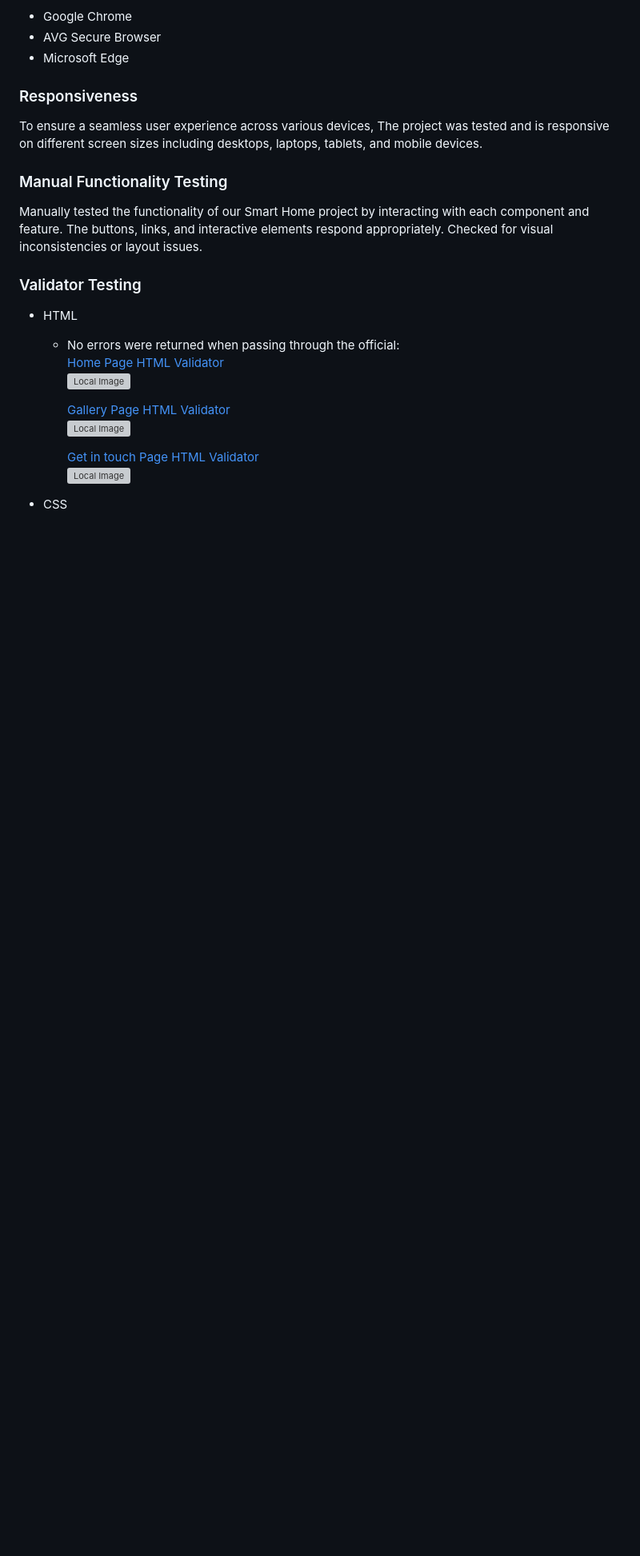
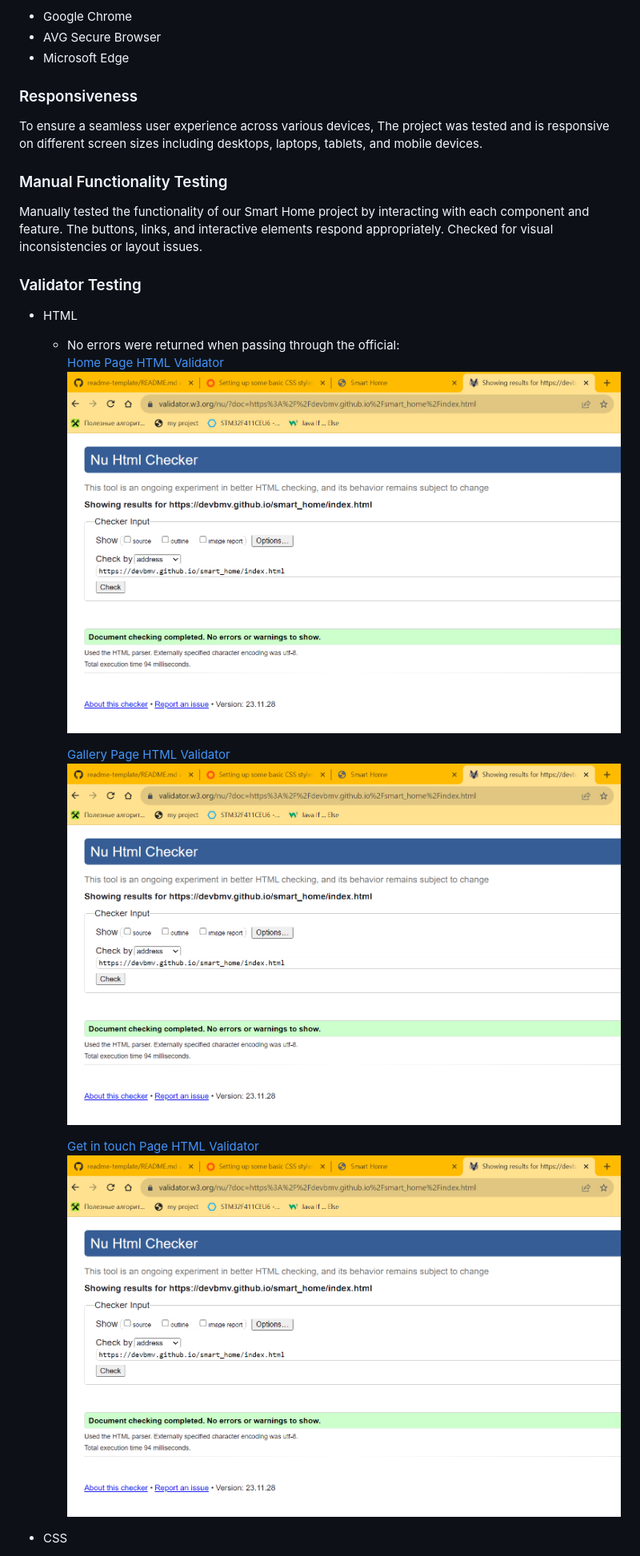
Before and after one commit to devbmv/smart_home, a Markdown page: README.md, the part around one of its changes. Shown at 80% size. GitHub-like rendering; blank space fills up the shorter version; grey boxes are pictures that could not be loaded.

```diff
--- a/README.md
+++ b/README.md
@@ -80,13 +80,13 @@ Manually tested the functionality of our Smart Home project by interacting with
 
   - No errors were returned when passing through the official: <br>
     [Home Page HTML Validator](https://validator.w3.org/nu/?doc=https%3A%2F%2Fdevbmv.github.io%2Fsmart_home%2Findex.html)<br>
-    ![Local Image](assets\image/home_page_validator_html.png)<br>
+    ![Local Image](assets/image/home_page_validator_html.png)<br>
 
     [Gallery Page HTML Validator](https://validator.w3.org/nu/?doc=https%3A%2F%2Fdevbmv.github.io%2Fsmart_home%2Fgallery.html)<br>
-    ![Local Image](assets\image/home_page_validator_html.png)<br>
+    ![Local Image](assets/image/home_page_validator_html.png)<br>
 
     [Get in touch Page HTML Validator](https://validator.w3.org/nu/?doc=https%3A%2F%2Fdevbmv.github.io%2Fsmart_home%2Fget_in_touch.html)<br>
-    ![Local Image](assets\image/home_page_validator_html.png)<br>
+    ![Local Image](assets/image/home_page_validator_html.png)<br>
 
 - CSS
   - No errors were found when passing through the official:<br>
```
Also changed, not shown: other parts of README.md (+9 -9 lines).
